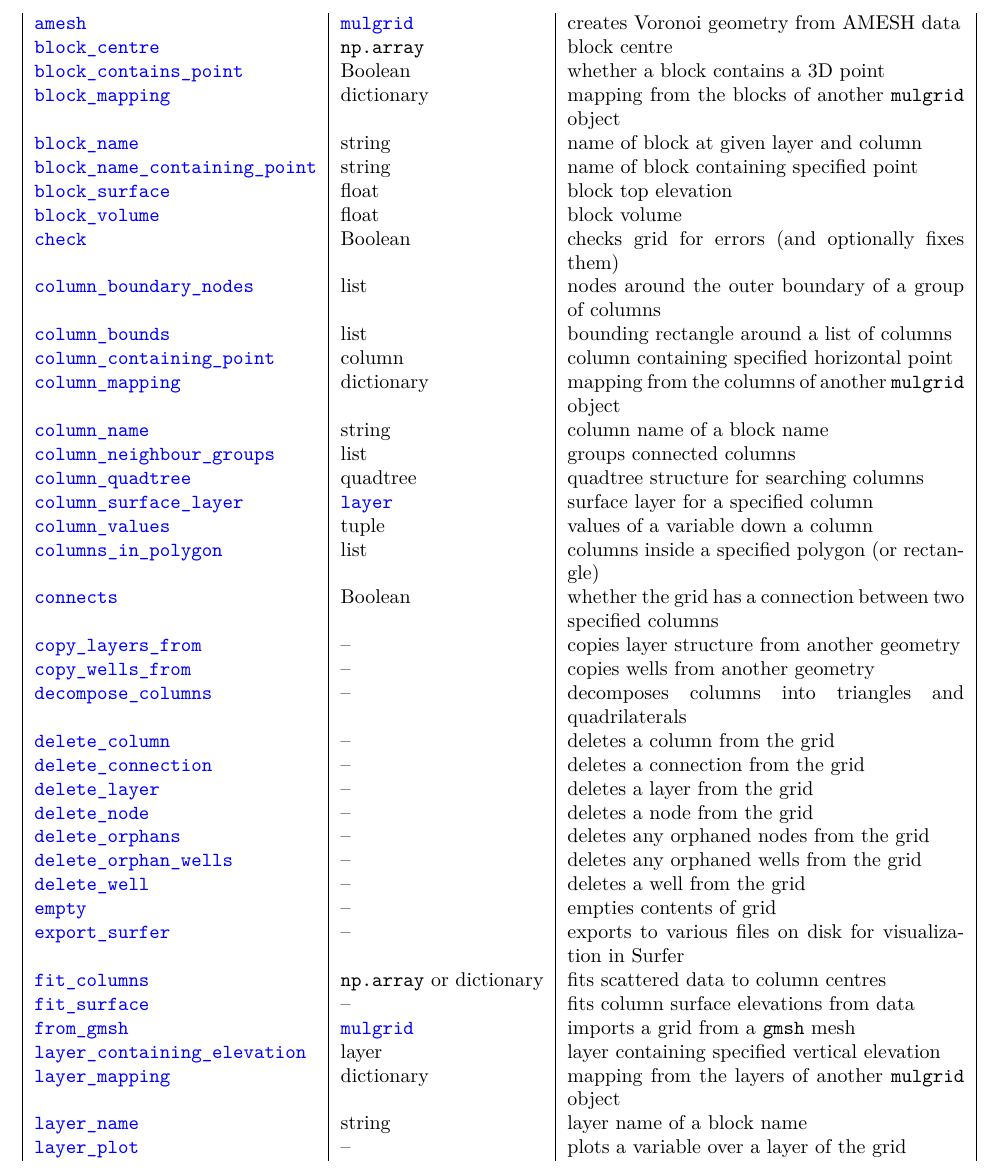
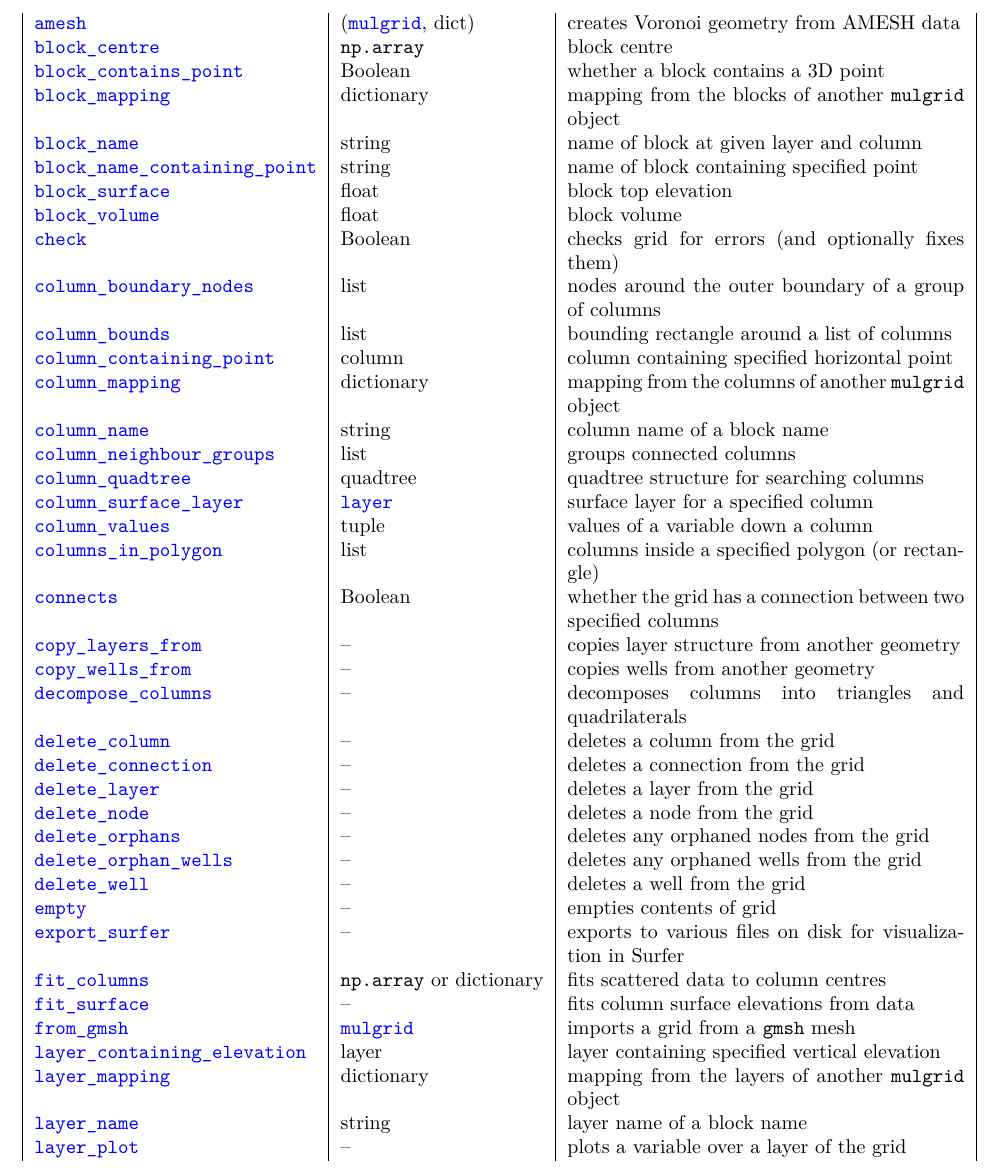
Before and after one commit to acroucher/PyTOUGH, a LaTeX thesis (doc/PyTOUGH-guide.tex, which reads doc/mulgrids.tex): part of page 18 of 131, cut so that both start at the same text. Compiled offline with pdfLaTeX; a missing bibliography style is replaced by a similar one.

Commit message:
Correct return type of amesh() method in methods table

```diff
--- a/doc/mulgrids.tex
+++ b/doc/mulgrids.tex
@@ -157,7 +157,7 @@ The main methods of a \texttt{mulgrid} object are listed in Table \ref{tb:mulgri
   \hyperref[sec:mulgrid:add_layer]{\texttt{add\_layer}} & -- & adds a layer to the grid\\
   \hyperref[sec:mulgrid:add_node]{\texttt{add\_node}} & -- & adds a node to the grid\\
   \hyperref[sec:mulgrid:add_well]{\texttt{add\_well}} & -- & adds a well to the grid\\
-  \hyperref[sec:mulgrid:amesh]{\texttt{amesh}} & \hyperref[mulgrids]{\texttt{mulgrid}} & creates Voronoi geometry from AMESH data\\
+  \hyperref[sec:mulgrid:amesh]{\texttt{amesh}} & (\hyperref[mulgrids]{\texttt{mulgrid}}, dict) & creates Voronoi geometry from AMESH data\\
   \hyperref[sec:mulgrid:block_centre]{\texttt{block\_centre}} & \texttt{np.array} & block centre\\
   \hyperref[sec:mulgrid:block_contains_point]{\texttt{block\_contains\_point}} & Boolean & whether a block contains a 3D point\\
   \hyperref[sec:mulgrid:block_mapping]{\texttt{block\_mapping}} & dictionary & mapping from the blocks of another \texttt{mulgrid} object\\
```
Also changed, not shown: doc/PyTOUGH-guide.pdf.
